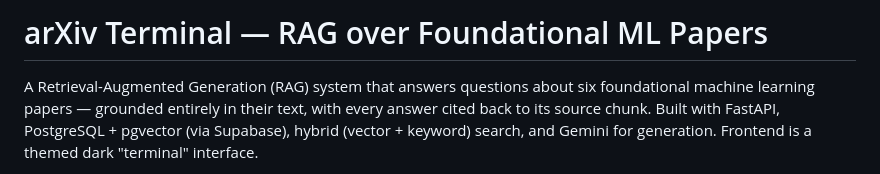
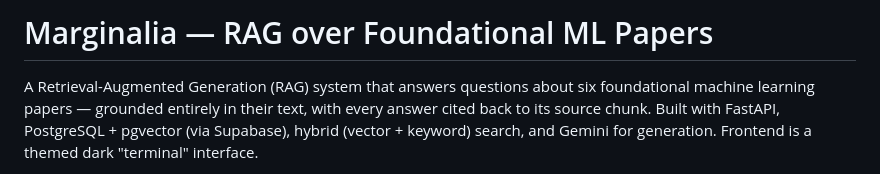
Before and after one commit to Adnan-ai98/marginalia, a Markdown page: README.md, the part around the change. Rendered like a GitHub page.

Commit message:
Rename project from arXiv Terminal to Marginalia

```diff
--- a/README.md
+++ b/README.md
@@ -1,4 +1,4 @@
-# arXiv Terminal — RAG over Foundational ML Papers
+# Marginalia — RAG over Foundational ML Papers
 
 A Retrieval-Augmented Generation (RAG) system that answers questions about six
 foundational machine learning papers — grounded entirely in their text, with
```
